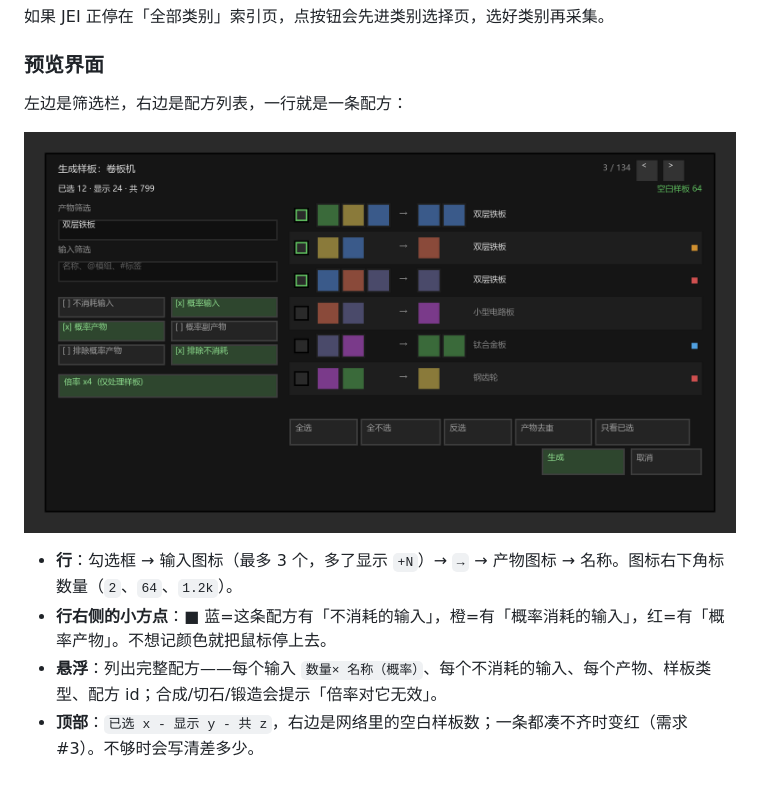
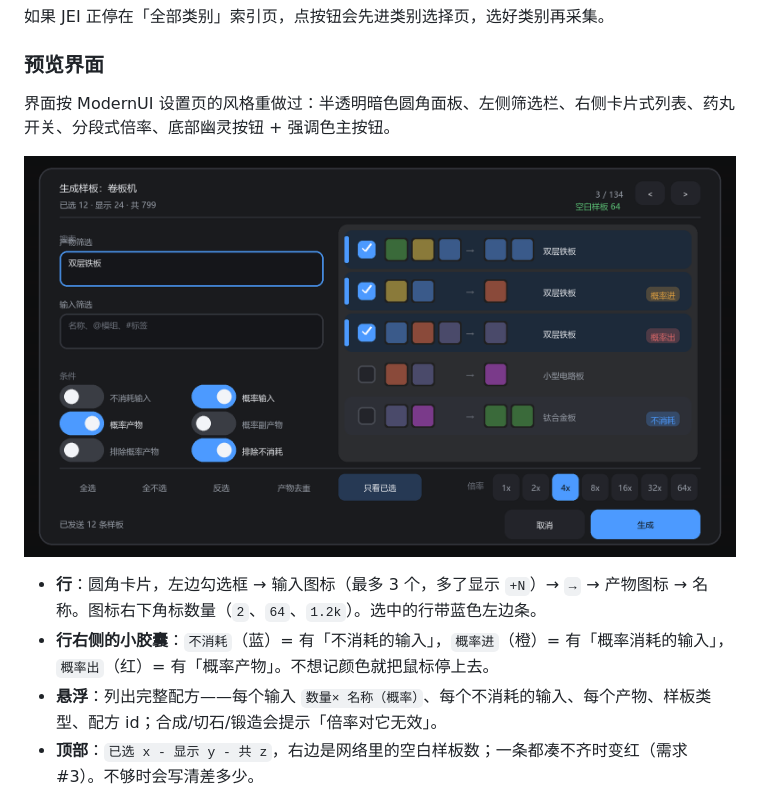
Before and after one commit to sexileman/eae2-pattern, a Markdown page: README.md, the part around one of its changes. GitHub-like rendering; pictures changed too: docs/images/preview-screen.png.

```diff
--- a/README.md
+++ b/README.md
@@ -69,12 +69,12 @@ JEI 配方页 → 点左侧竖条里的九宫格按钮 → 预览勾选 → 生
 
 ### 预览界面
 
-左边是筛选栏，右边是配方列表，一行就是一条配方：
+界面按 ModernUI 设置页的风格重做过：半透明暗色圆角面板、左侧筛选栏、右侧卡片式列表、药丸开关、分段式倍率、底部幽灵按钮 + 强调色主按钮。
 
 ![预览界面](docs/images/preview-screen.png)
 
-- **行**：勾选框 → 输入图标（最多 3 个，多了显示 `+N`）→ `→` → 产物图标 → 名称。图标右下角标数量（`2`、`64`、`1.2k`）。
-- **行右侧的小方点**：<span>■</span> 蓝=这条配方有「不消耗的输入」，橙=有「概率消耗的输入」，红=有「概率产物」。不想记颜色就把鼠标停上去。
+- **行**：圆角卡片，左边勾选框 → 输入图标（最多 3 个，多了显示 `+N`）→ `→` → 产物图标 → 名称。图标右下角标数量（`2`、`64`、`1.2k`）。选中的行带蓝色左边条。
+- **行右侧的小胶囊**：`不消耗`（蓝）= 有「不消耗的输入」，`概率进`（橙）= 有「概率消耗的输入」，`概率出`（红）= 有「概率产物」。不想记颜色就把鼠标停上去。
 - **悬浮**：列出完整配方——每个输入 `数量× 名称（概率）`、每个不消耗的输入、每个产物、样板类型、配方 id；合成/切石/锻造会提示「倍率对它无效」。
 - **顶部**：`已选 x - 显示 y - 共 z`，右边是网络里的空白样板数；一条都凑不齐时变红（需求 #3）。不够时会写清差多少。
 - **左侧筛选栏**：
```
Also changed, not shown: other parts of README.md (+9 -3 lines), docs/testing.md (+14 -6 lines), 5 other files.
